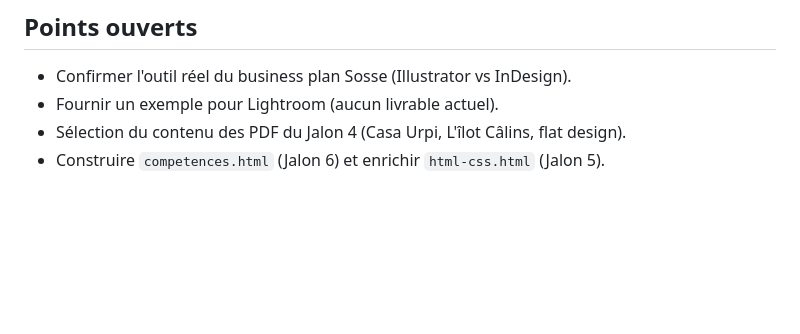
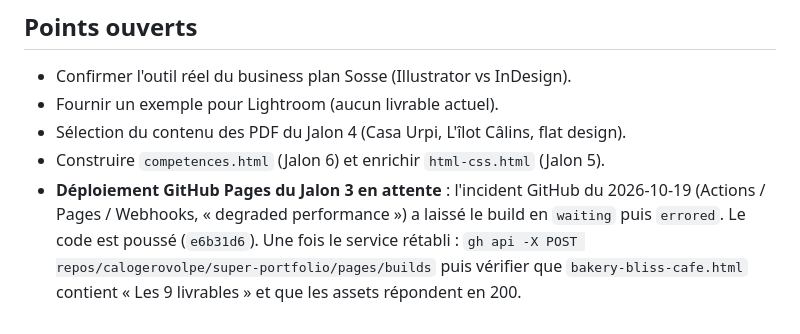
Before and after one commit to calogerovolpe/super-portfolio, a Markdown page: memory-bank/activeContext.md, the part around the change. Rendered like a GitHub page; blank space fills up the shorter version.

Commit message:
Jalon 3 — note sur le déploiement Pages différé

```diff
--- a/memory-bank/activeContext.md
+++ b/memory-bank/activeContext.md
@@ -69,3 +69,9 @@
 - Fournir un exemple pour Lightroom (aucun livrable actuel).
 - Sélection du contenu des PDF du Jalon 4 (Casa Urpi, L'îlot Câlins, flat design).
 - Construire `competences.html` (Jalon 6) et enrichir `html-css.html` (Jalon 5).
+- **Déploiement GitHub Pages du Jalon 3 en attente** : l'incident GitHub du
+  2026-10-19 (Actions / Pages / Webhooks, « degraded performance ») a laissé le
+  build en `waiting` puis `errored`. Le code est poussé (`e6b31d6`). Une fois le
+  service rétabli : `gh api -X POST repos/calogerovolpe/super-portfolio/pages/builds`
+  puis vérifier que `bakery-bliss-cafe.html` contient « Les 9 livrables » et que
+  les assets répondent en 200.
```
Also changed, not shown: memory-bank/progress.md (+4 -0 lines).
